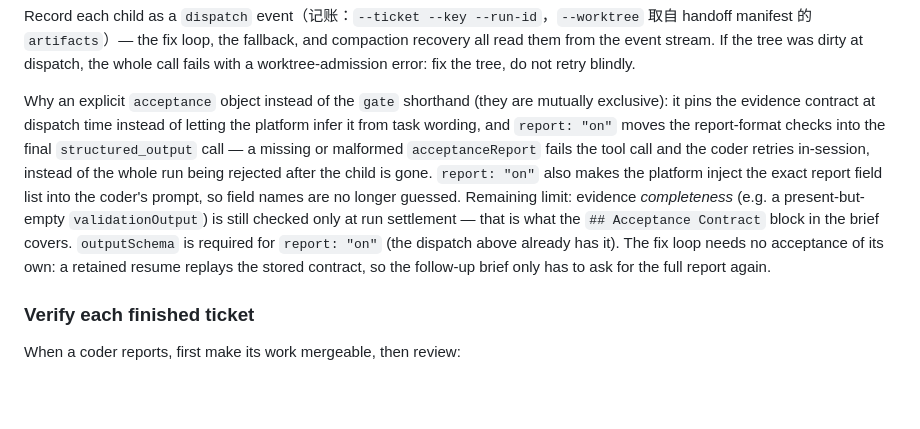
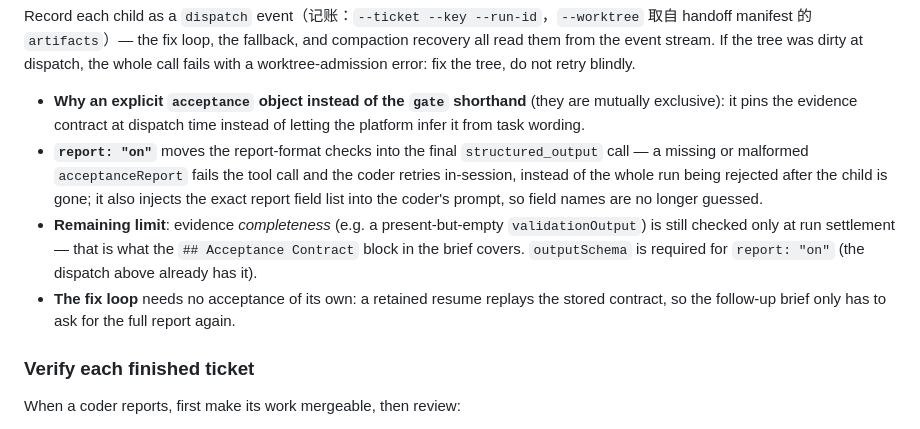
Before and after one commit to toomanyopenfiles/pi-matt-implement-flow, a Markdown page: SKILL.md, the part around the change. Drawn GitHub-style; blank space fills up the shorter version.

Commit message:
docs(skill): acceptance 契约说明段折为四条子弹点——1038 字符单行改列表，语义零变化

```diff
--- a/SKILL.md
+++ b/SKILL.md
@@ -110,7 +110,10 @@ return results.map(r => ({ key: r.key, ok: r.ok, runId: r.runId ?? null, structu
 
 Record each child as a `dispatch` event（记账：`--ticket --key --run-id`，`--worktree` 取自 handoff manifest 的 `artifacts`）— the fix loop, the fallback, and compaction recovery all read them from the event stream. If the tree was dirty at dispatch, the whole call fails with a worktree-admission error: fix the tree, do not retry blindly.
 
-Why an explicit `acceptance` object instead of the `gate` shorthand (they are mutually exclusive): it pins the evidence contract at dispatch time instead of letting the platform infer it from task wording, and `report: "on"` moves the report-format checks into the final `structured_output` call — a missing or malformed `acceptanceReport` fails the tool call and the coder retries in-session, instead of the whole run being rejected after the child is gone. `report: "on"` also makes the platform inject the exact report field list into the coder's prompt, so field names are no longer guessed. Remaining limit: evidence *completeness* (e.g. a present-but-empty `validationOutput`) is still checked only at run settlement — that is what the `## Acceptance Contract` block in the brief covers. `outputSchema` is required for `report: "on"` (the dispatch above already has it). The fix loop needs no acceptance of its own: a retained resume replays the stored contract, so the follow-up brief only has to ask for the full report again.
+- **Why an explicit `acceptance` object instead of the `gate` shorthand** (they are mutually exclusive): it pins the evidence contract at dispatch time instead of letting the platform infer it from task wording.
+- **`report: "on"`** moves the report-format checks into the final `structured_output` call — a missing or malformed `acceptanceReport` fails the tool call and the coder retries in-session, instead of the whole run being rejected after the child is gone; it also injects the exact report field list into the coder's prompt, so field names are no longer guessed.
+- **Remaining limit**: evidence *completeness* (e.g. a present-but-empty `validationOutput`) is still checked only at run settlement — that is what the `## Acceptance Contract` block in the brief covers. `outputSchema` is required for `report: "on"` (the dispatch above already has it).
+- **The fix loop** needs no acceptance of its own: a retained resume replays the stored contract, so the follow-up brief only has to ask for the full report again.
 
 ### Verify each finished ticket
 
```
